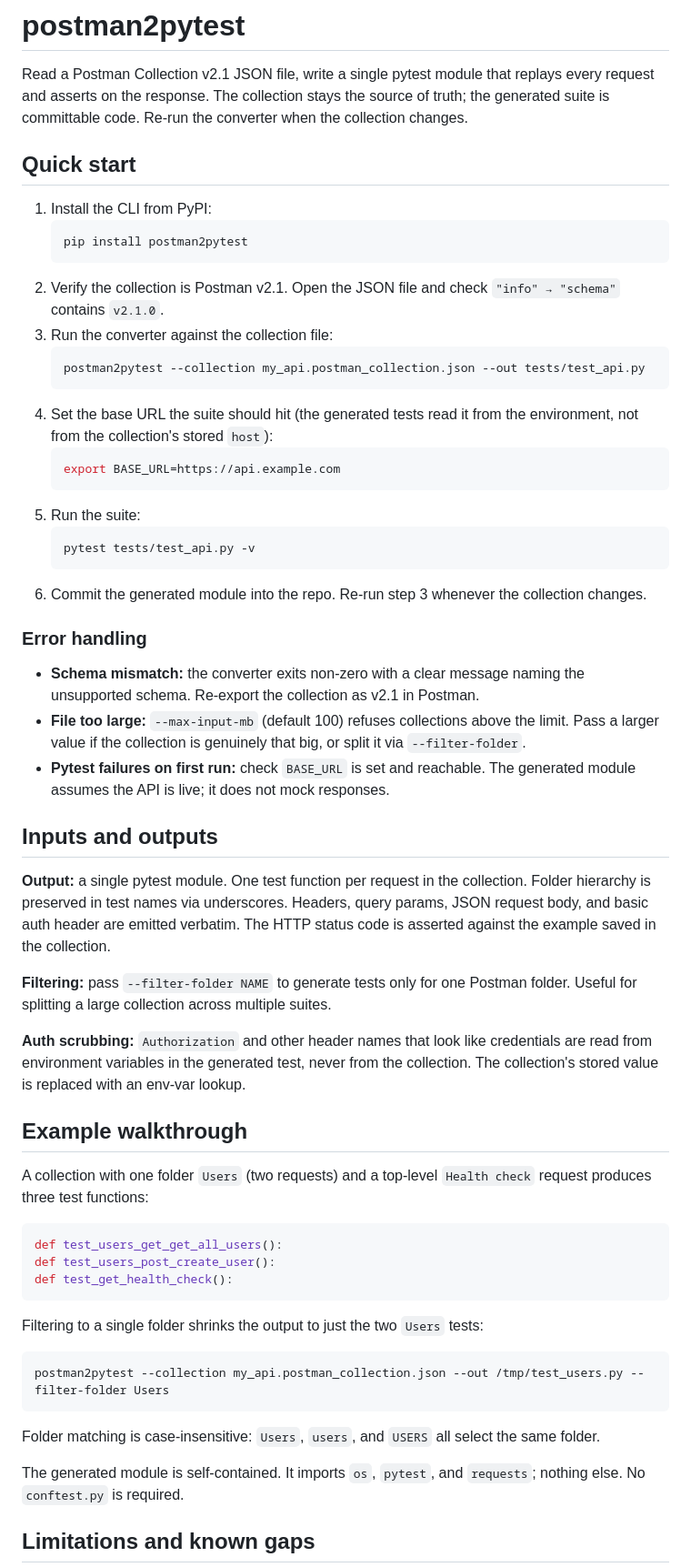
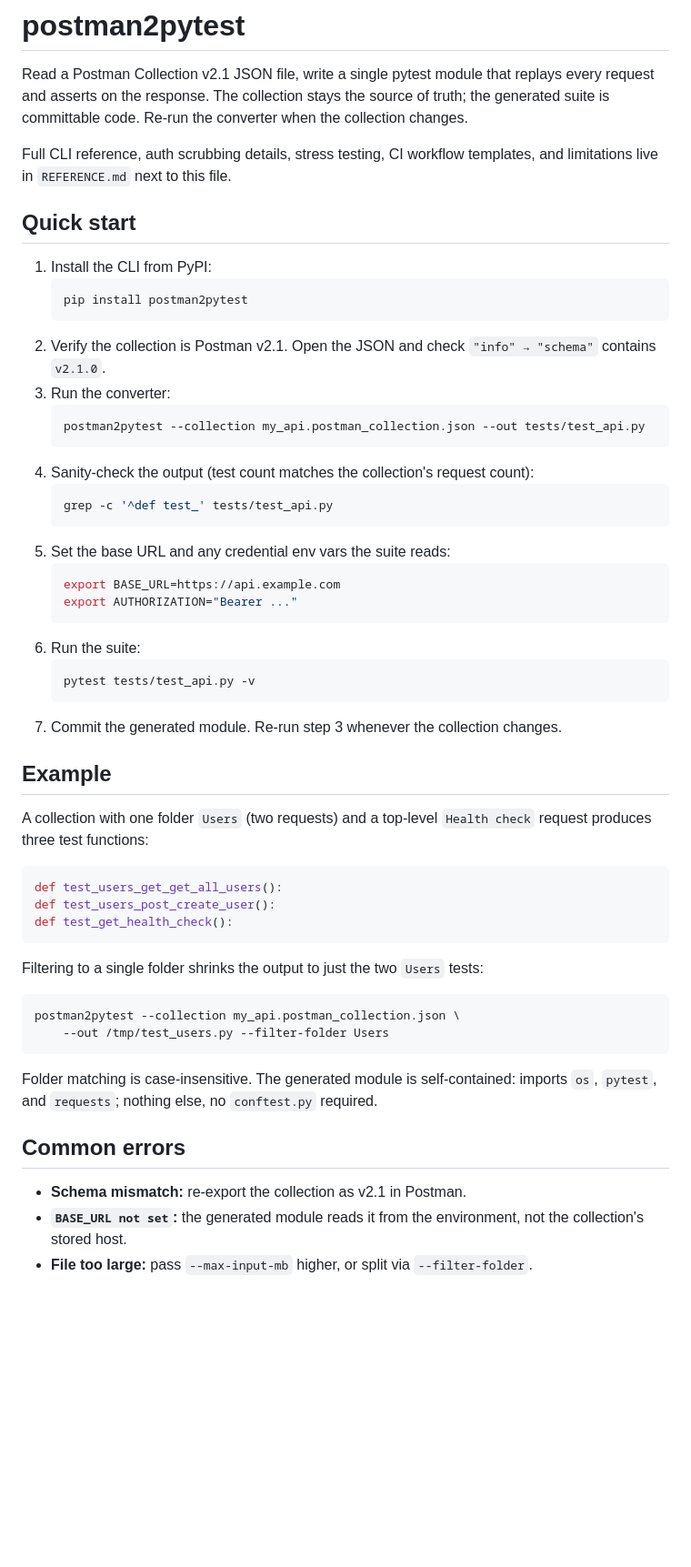
Before and after one commit to golikovichev/postman2pytest, a Markdown page: SKILL.md, the part around one of its changes. Shown at 91% size. Rendered like a GitHub page; blank space fills up the shorter version.

````diff
--- a/SKILL.md
+++ b/SKILL.md
@@ -13,42 +13,35 @@ metadata:
 
 Read a Postman Collection v2.1 JSON file, write a single pytest module that replays every request and asserts on the response. The collection stays the source of truth; the generated suite is committable code. Re-run the converter when the collection changes.
 
+Full CLI reference, auth scrubbing details, stress testing, CI workflow templates, and limitations live in `REFERENCE.md` next to this file.
+
 ## Quick start
 
 1. Install the CLI from PyPI:
    ```bash
    pip install postman2pytest
    ```
-2. Verify the collection is Postman v2.1. Open the JSON file and check `"info" → "schema"` contains `v2.1.0`.
-3. Run the converter against the collection file:
+2. Verify the collection is Postman v2.1. Open the JSON and check `"info" → "schema"` contains `v2.1.0`.
+3. Run the converter:
    ```bash
    postman2pytest --collection my_api.postman_collection.json --out tests/test_api.py
    ```
-4. Set the base URL the suite should hit (the generated tests read it from the environment, not from the collection's stored `host`):
+4. Sanity-check the output (test count matches the collection's request count):
+   ```bash
+   grep -c '^def test_' tests/test_api.py
+   ```
+5. Set the base URL and any credential env vars the suite reads:
    ```bash
    export BASE_URL=https://api.example.com
+   export AUTHORIZATION="Bearer ..."
    ```
-5. Run the suite:
+6. Run the suite:
    ```bash
    pytest tests/test_api.py -v
    ```
-6. Commit the generated module into the repo. Re-run step 3 whenever the collection changes.
+7. Commit the generated module. Re-run step 3 whenever the collection changes.
 
-### Error handling
-
-- **Schema mismatch:** the converter exits non-zero with a clear message naming the unsupported schema. Re-export the collection as v2.1 in Postman.
-- **File too large:** `--max-input-mb` (default 100) refuses collections above the limit. Pass a larger value if the collection is genuinely that big, or split it via `--filter-folder`.
-- **Pytest failures on first run:** check `BASE_URL` is set and reachable. The generated module assumes the API is live; it does not mock responses.
-
-## Inputs and outputs
-
-**Output:** a single pytest module. One test function per request in the collection. Folder hierarchy is preserved in test names via underscores. Headers, query params, JSON request body, and basic auth header are emitted verbatim. The HTTP status code is asserted against the example saved in the collection.
-
-**Filtering:** pass `--filter-folder NAME` to generate tests only for one Postman folder. Useful for splitting a large collection across multiple suites.
-
-**Auth scrubbing:** `Authorization` and other header names that look like credentials are read from environment variables in the generated test, never from the collection. The collection's stored value is replaced with an env-var lookup.
-
-## Example walkthrough
+## Example
 
 A collection with one folder `Users` (two requests) and a top-level `Health check` request produces three test functions:
 
@@ -61,12 +54,15 @@ def test_get_health_check():
 Filtering to a single folder shrinks the output to just the two `Users` tests:
 
 ```bash
-postman2pytest --collection my_api.postman_collection.json --out /tmp/test_users.py --filter-folder Users
+postman2pytest --collection my_api.postman_collection.json \
+    --out /tmp/test_users.py --filter-folder Users
 ```
 
-Folder matching is case-insensitive: `Users`, `users`, and `USERS` all select the same folder.
+Folder matching is case-insensitive. The generated module is self-contained: imports `os`, `pytest`, and `requests`; nothing else, no `conftest.py` required.
 
-The generated module is self-contained. It imports `os`, `pytest`, and `requests`; nothing else. No `conftest.py` is required.
+## Common errors
 
-## Limitations and known gaps
+- **Schema mismatch:** re-export the collection as v2.1 in Postman.
+- **`BASE_URL not set`:** the generated module reads it from the environment, not the collection's stored host.
+- **File too large:** pass `--max-input-mb` higher, or split via `--filter-folder`.
 
````
Also changed, not shown: other parts of SKILL.md (+9 -6 lines), REFERENCE.md (added, +98 -0 lines).
